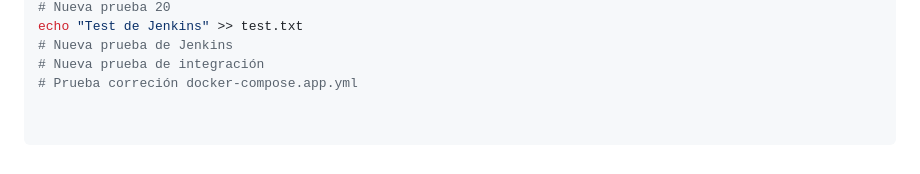
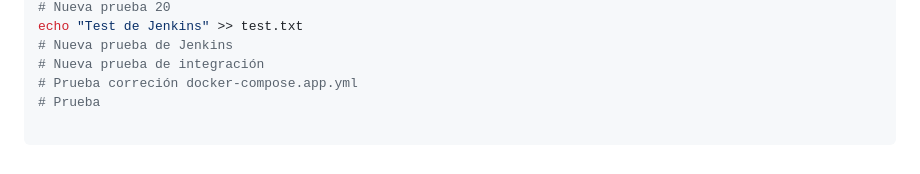
Before and after one commit to Juanda099/proyecto-docker, a Markdown page: README.md, the part around the change. Rendered like a GitHub page.

```diff
--- a/README.md
+++ b/README.md
@@ -97,3 +97,4 @@ echo "Test de Jenkins" >> test.txt
 # Nueva prueba de Jenkins
 # Nueva prueba de integración
 # Prueba correción docker-compose.app.yml
+# Prueba
```
